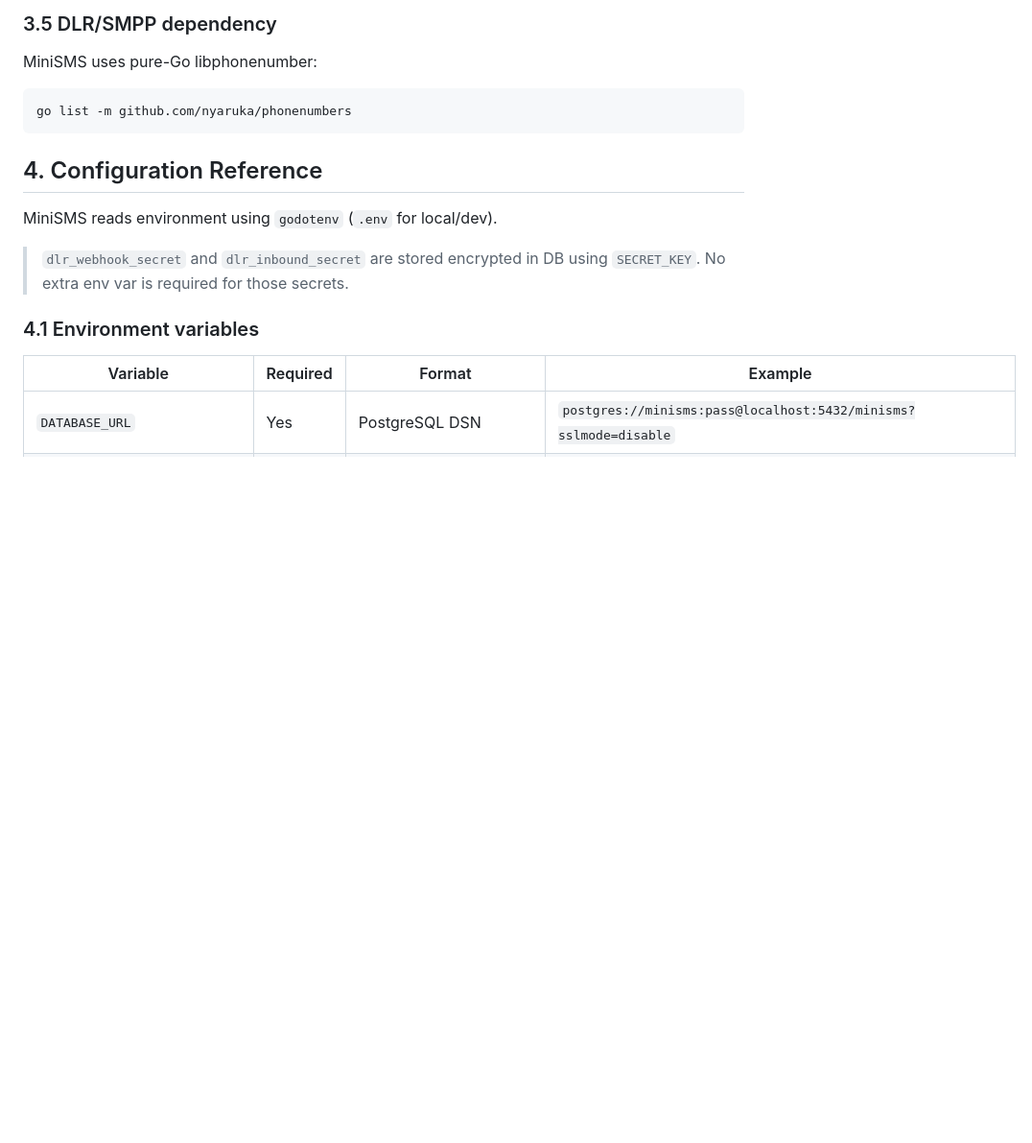
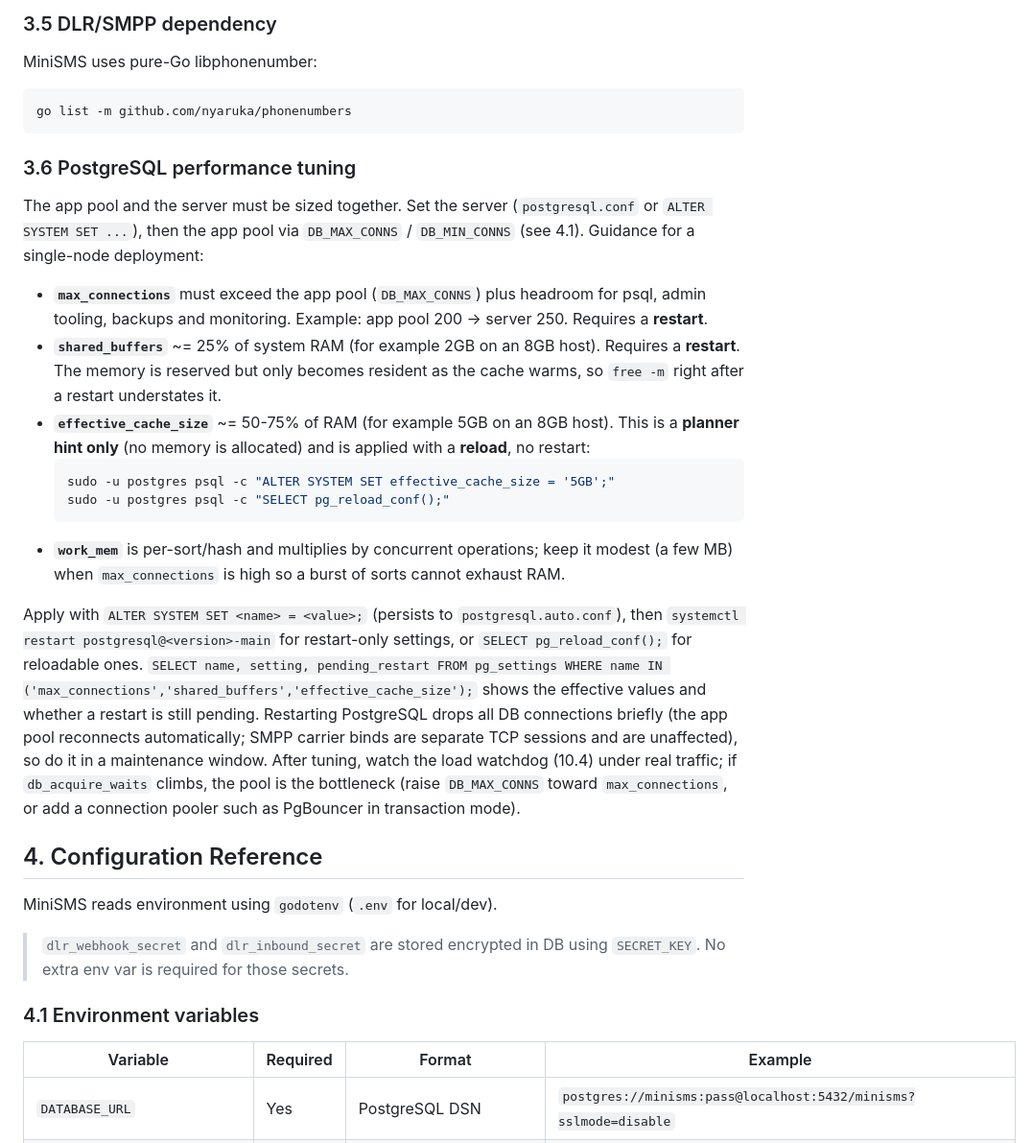
Before and after one commit to imfanee/MiniSMS, a Markdown page: doc/MiniSMS_DevOps_Guide.md, the part around one of its changes. Shown at 96% size. GitHub-like rendering; blank space fills up the shorter version.

````diff
--- a/doc/MiniSMS_DevOps_Guide.md
+++ b/doc/MiniSMS_DevOps_Guide.md
@@ -176,6 +176,21 @@ MiniSMS uses pure-Go libphonenumber:
 ```bash
 go list -m github.com/nyaruka/phonenumbers
 ```
+
+### 3.6 PostgreSQL performance tuning
+
+The app pool and the server must be sized together. Set the server (`postgresql.conf` or `ALTER SYSTEM SET ...`), then the app pool via `DB_MAX_CONNS` / `DB_MIN_CONNS` (see 4.1). Guidance for a single-node deployment:
+
+- **`max_connections`** must exceed the app pool (`DB_MAX_CONNS`) plus headroom for psql, admin tooling, backups and monitoring. Example: app pool 200 -> server 250. Requires a **restart**.
+- **`shared_buffers`** ~= 25% of system RAM (for example 2GB on an 8GB host). Requires a **restart**. The memory is reserved but only becomes resident as the cache warms, so `free -m` right after a restart understates it.
+- **`effective_cache_size`** ~= 50-75% of RAM (for example 5GB on an 8GB host). This is a **planner hint only** (no memory is allocated) and is applied with a **reload**, no restart:
+  ```bash
+  sudo -u postgres psql -c "ALTER SYSTEM SET effective_cache_size = '5GB';"
+  sudo -u postgres psql -c "SELECT pg_reload_conf();"
+  ```
+- **`work_mem`** is per-sort/hash and multiplies by concurrent operations; keep it modest (a few MB) when `max_connections` is high so a burst of sorts cannot exhaust RAM.
+
+Apply with `ALTER SYSTEM SET <name> = <value>;` (persists to `postgresql.auto.conf`), then `systemctl restart postgresql@<version>-main` for restart-only settings, or `SELECT pg_reload_conf();` for reloadable ones. `SELECT name, setting, pending_restart FROM pg_settings WHERE name IN ('max_connections','shared_buffers','effective_cache_size');` shows the effective values and whether a restart is still pending. Restarting PostgreSQL drops all DB connections briefly (the app pool reconnects automatically; SMPP carrier binds are separate TCP sessions and are unaffected), so do it in a maintenance window. After tuning, watch the load watchdog (10.4) under real traffic; if `db_acquire_waits` climbs, the pool is the bottleneck (raise `DB_MAX_CONNS` toward `max_connections`, or add a connection pooler such as PgBouncer in transaction mode).
 
 ## 4. Configuration Reference
 
````
Also changed, not shown: other parts of doc/MiniSMS_DevOps_Guide.md (+11 -1 lines), CLAUDE.md (+1 -0 lines), doc/agent/STATE_ASSESSMENT.md (+5 -0 lines).
